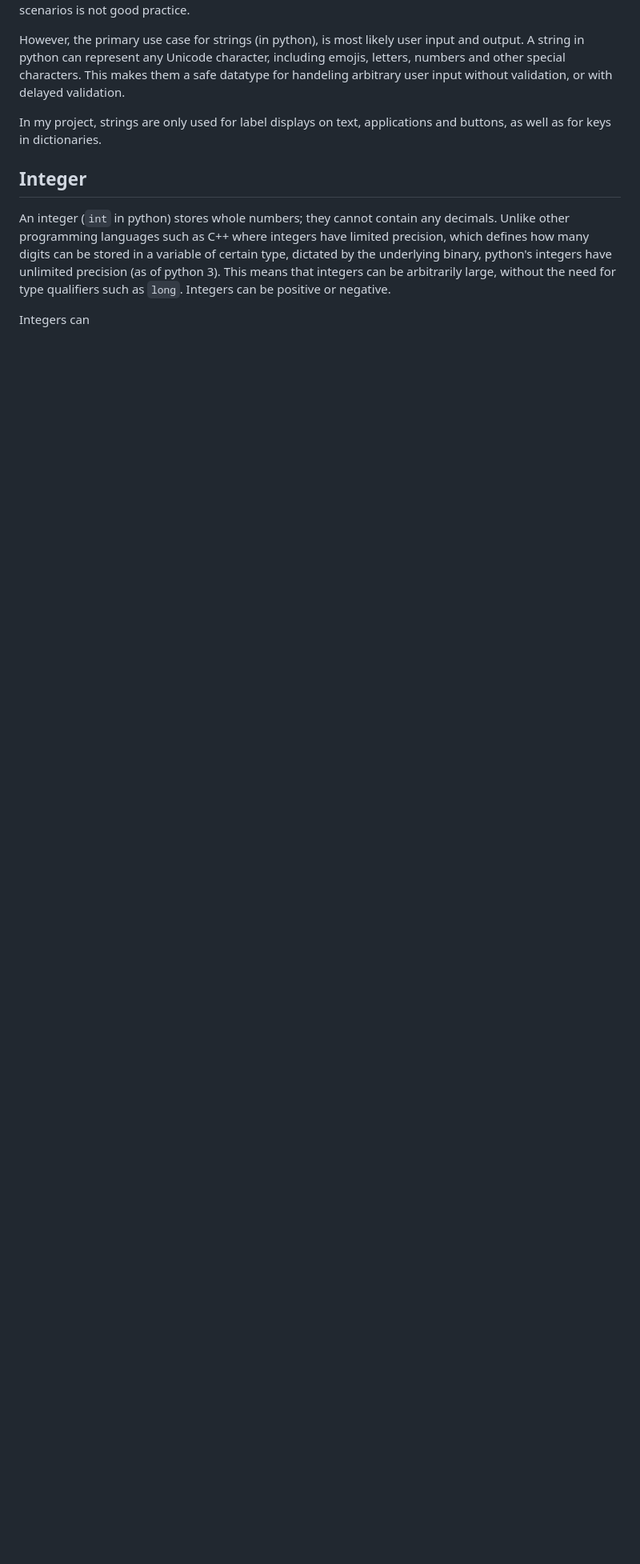
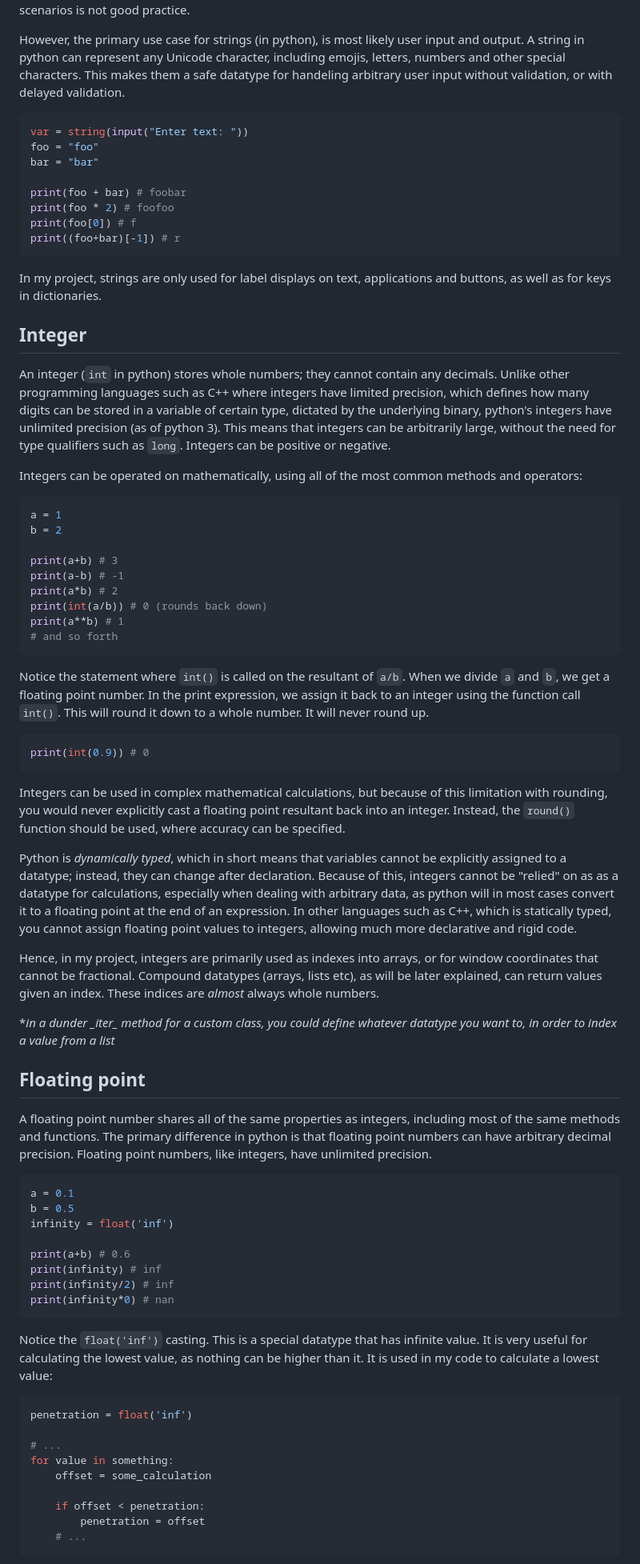
Before and after one commit to sub-arctic/software-task-1, a Markdown page: datatypes.md, the part around the change printed below. Shown: that part at 80% size. Rendered like a GitHub page; blank space fills up the shorter version.

````diff
--- a/datatypes.md
+++ b/datatypes.md
@@ -75,9 +75,75 @@ While strings can be modified using operators such as +, they are *immutable*, m
 
 However, the primary use case for strings (in python), is most likely user input and output. A string in python can represent any Unicode character, including emojis, letters, numbers and other special characters. This makes them a safe datatype for handeling arbitrary user input without validation, or with delayed validation.
 
+```python
+var = string(input("Enter text: "))
+foo = "foo"
+bar = "bar"
+
+print(foo + bar) # foobar
+print(foo * 2) # foofoo
+print(foo[0]) # f
+print((foo+bar)[-1]) # r
+```
+
 In my project, strings are only used for label displays on text, applications and buttons, as well as for keys in dictionaries.
 
 ## Integer
 An integer (`int` in python) stores whole numbers; they cannot contain any decimals. Unlike other programming languages such as C++ where integers have limited precision, which defines how many digits can be stored in a variable of certain type, dictated by the underlying binary, python's integers have unlimited precision (as of python 3). This means that integers can be arbitrarily large, without the need for type qualifiers such as `long`. Integers can be positive or negative.
 
-Integers can
+Integers can be operated on mathematically, using all of the most common methods and operators:
+
+```python
+a = 1
+b = 2
+
+print(a+b) # 3
+print(a-b) # -1
+print(a*b) # 2
+print(int(a/b)) # 0 (rounds back down)
+print(a**b) # 1
+# and so forth
+```
+
+Notice the statement where `int()` is called on the resultant of `a/b`. When we divide `a` and `b`, we get a floating point number. In the print expression, we assign it back to an integer using the function call `int()`. This will round it down to a whole number. It will never round up.
+
+```python
+print(int(0.9)) # 0
+```
+
+Integers can be used in complex mathematical calculations, but because of this limitation with rounding, you would never explicitly cast a floating point resultant back into an integer. Instead, the `round()` function should be used, where accuracy can be specified.
+
+Python is *dynamically typed*, which in short means that variables cannot be explicitly assigned to a datatype; instead, they can change after declaration. Because of this, integers cannot be "relied" on as as a datatype for calculations, especially when dealing with arbitrary data, as python will in most cases convert it to a floating point at the end of an expression. In other languages such as C++, which is statically typed, you cannot assign floating point values to integers, allowing much more declarative and rigid code.
+
+Hence, in my project, integers are primarily used as indexes into arrays, or for window coordinates that cannot be fractional. Compound datatypes (arrays, lists etc), as will be later explained, can return values given an index. These indices are *almost* always whole numbers.
+
+\**in a dunder \__iter__ method for a custom class, you could define whatever datatype you want to, in order to index a value from a list*
+
+## Floating point
+A floating point number shares all of the same properties as integers, including most of the same methods and functions. The primary difference in python is that floating point numbers can have arbitrary decimal precision. Floating point numbers, like integers, have unlimited precision.
+
+```python
+a = 0.1
+b = 0.5
+infinity = float('inf')
+
+print(a+b) # 0.6
+print(infinity) # inf
+print(infinity/2) # inf
+print(infinity*0) # nan
+```
+
+Notice the `float('inf')` casting. This is a special datatype that has infinite value. It is very useful for calculating the lowest value, as nothing can be higher than it. It is used in my code to calculate a lowest value:
+
+```python
+penetration = float('inf')
+
+# ...
+for value in something:
+    offset = some_calculation
+
+    if offset < penetration:
+        penetration = offset
+    # ...
+```
+
````
Also changed, not shown: other parts of datatypes.md (+3 -0 lines).
